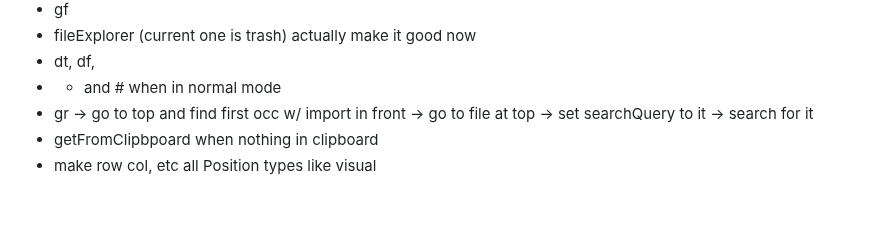
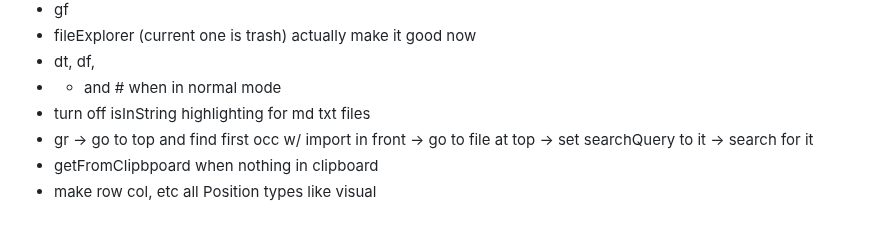
Before and after one commit to btnguyenPersonal/edit, a Markdown page: README.md, the part around the change. Rendered like a GitHub page.

Commit message:
task string highlighting

```diff
--- a/README.md
+++ b/README.md
@@ -133,6 +133,7 @@ search replace
 - fileExplorer (current one is trash) actually make it good now
 - dt, df,
 - * and # when in normal mode
+- turn off isInString highlighting for md txt files
 - gr -> go to top and find first occ w/ import in front -> go to file at top -> set searchQuery to it -> search for it
 - getFromClipbpoard when nothing in clipboard
 - make row col, etc all Position types like visual
```
